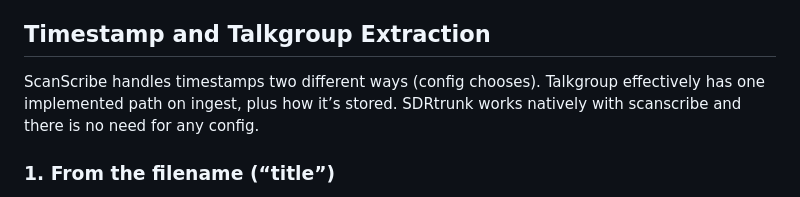
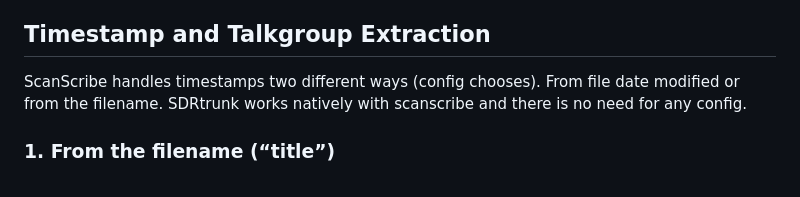
Before and after one commit to xxbubziexx/ScanScribe, a Markdown page: README.md, the part around the change. GitHub-like rendering.

```diff
--- a/README.md
+++ b/README.md
@@ -152,7 +152,8 @@ A lightweight audio file uploader for Windows. Available here: [Uploader Client
 
 ## Timestamp and Talkgroup Extraction
 
-ScanScribe handles timestamps two different ways (config chooses). Talkgroup effectively has one implemented path on ingest, plus how it’s stored. SDRtrunk works natively with scanscribe and there is no need for any config.
+ScanScribe handles timestamps two different ways (config chooses). From file date modified or from the filename. SDRtrunk works natively with scanscribe and there is no need for any config.
+
 ### 1. From the filename (“title”)
 - YYYYMMDD_HHMMSS (e.g. 20260125_123543)
 - HH-MM-SS AM/PM MM-DD-YY
```
